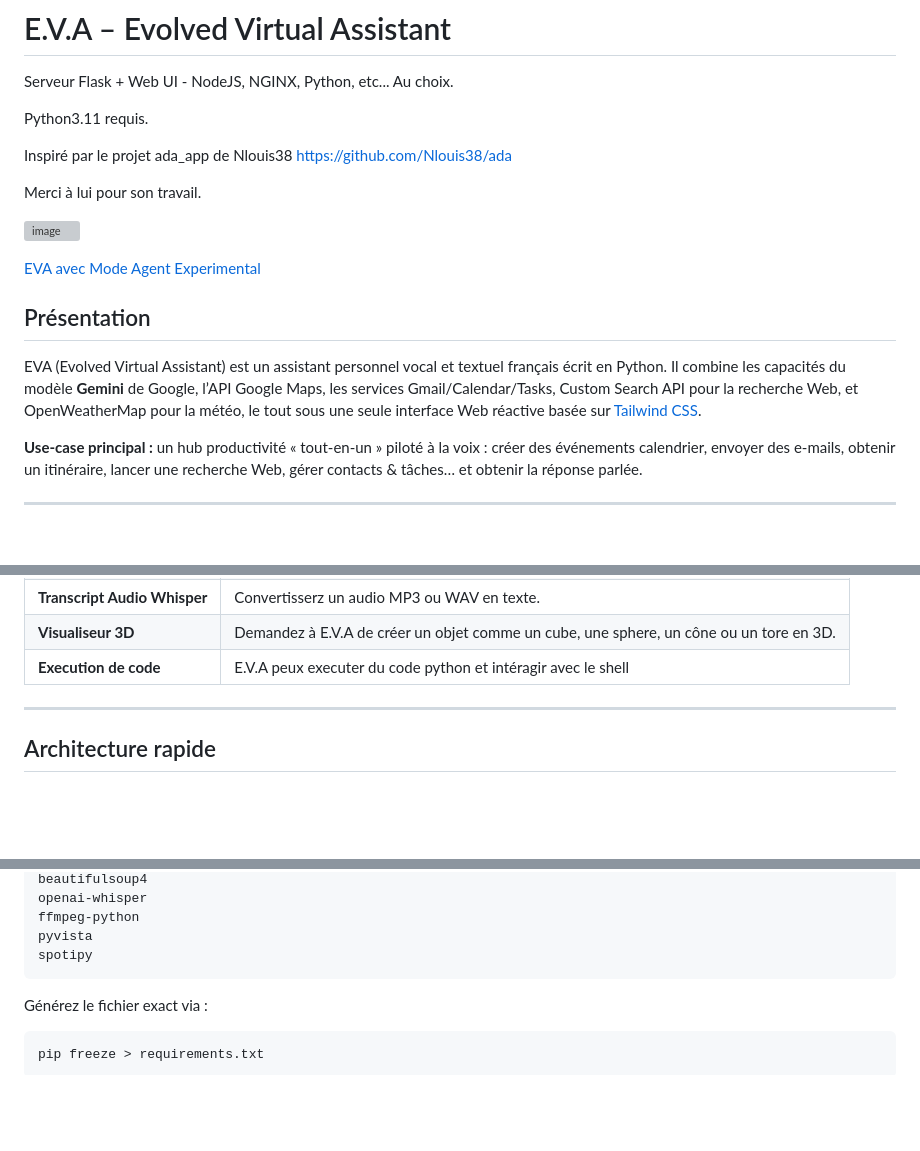
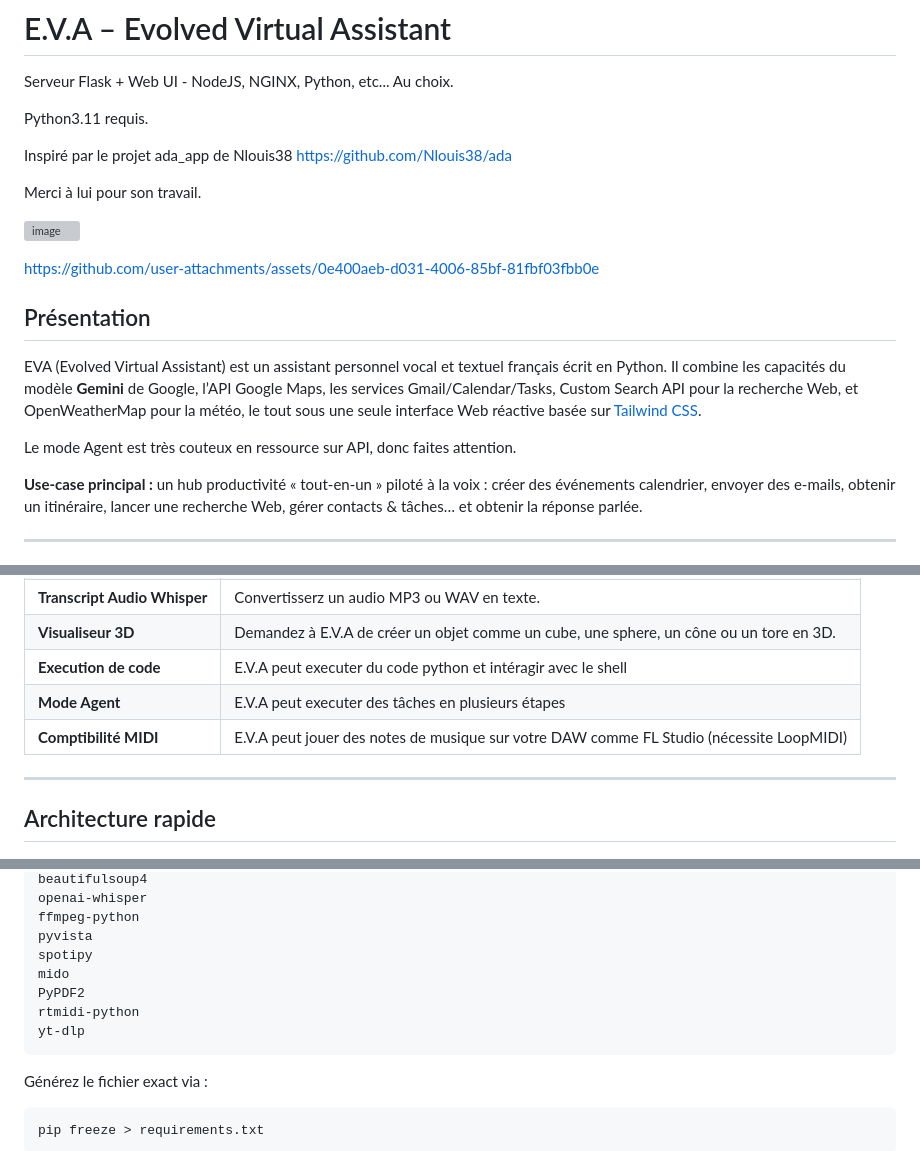
Before and after one commit to 64cipher/E.V.A, a Markdown page: README.md, 3 parts joined by grey strips. GitHub-like rendering; blank space fills up the shorter version; grey boxes are pictures that could not be loaded.

````diff
--- a/README.md
+++ b/README.md
@@ -13,11 +13,17 @@ Merci à lui pour son travail.
 
 
-[EVA avec Mode Agent Experimental](https://github.com/64cipher/E.V.A/tree/mode-agent)
+
+
+https://github.com/user-attachments/assets/0e400aeb-d031-4006-85bf-81fbf03fbb0e
+
+
 
 
 ## Présentation
 
 EVA (Evolved Virtual Assistant) est un assistant personnel vocal et textuel français écrit en Python. Il combine les capacités du modèle **Gemini** de Google, l’API Google Maps, les services Gmail/Calendar/Tasks, Custom Search API pour la recherche Web, et OpenWeatherMap pour la météo, le tout sous une seule interface Web réactive basée sur [Tailwind CSS](https://tailwindcss.com/).
+
+Le mode Agent est très couteux en ressource sur API, donc faites attention.
 
 **Use‑case principal :** un hub productivité « tout‑en‑un » piloté à la voix : créer des événements calendrier, envoyer des e‑mails, obtenir un itinéraire, lancer une recherche Web, gérer contacts & tâches… et obtenir la réponse parlée.
 
@@ -37,7 +43,9 @@ EVA (Evolved Virtual Assistant) est un assistant personnel vocal et textuel fran
 | **Interface**     | Panneau latéral (carte, recherche, e‑mails, tâches, calendrier, code généré). |
 | **Transcript Audio Whisper**  | Convertisserz un audio MP3 ou WAV en texte.                       |
 | **Visualiseur 3D**     | Demandez à E.V.A de créer un objet comme un cube, une sphere, un cône ou un tore en 3D.    |
-| **Execution de code** | E.V.A peux executer du code python et intéragir avec le shell            |
+| **Execution de code** | E.V.A peut executer du code python et intéragir avec le shell            |
+| **Mode Agent** | E.V.A peut executer des tâches en plusieurs étapes                               |
+| **Comptibilité MIDI** | E.V.A peut jouer des notes de musique sur votre DAW comme FL Studio (nécessite LoopMIDI) |
 ---
 
 ## Architecture rapide
@@ -221,6 +229,10 @@ openai-whisper
 ffmpeg-python
 pyvista
 spotipy
+mido
+PyPDF2
+rtmidi-python
+yt-dlp
 ```
 
 Générez le fichier exact via :
````
Also changed, not shown: other parts of README.md (+1 -1 lines).
